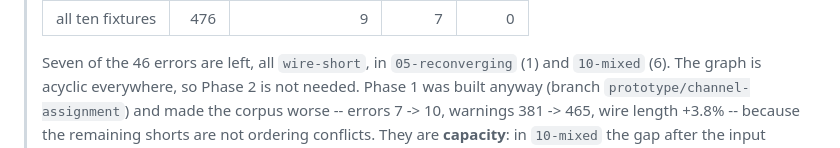
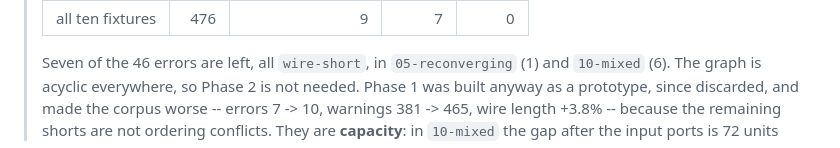
Before and after one commit to ssaurabh41/drawlogic, a Markdown page: ROUTING-CORRIDORS.md, the part around the change. GitHub-like rendering.

Commit message:
[docs] Corridor spec: the prototype branch is gone, say so
Co-Authored-By: Claude Opus 5.5 <noreply@anthropic.com>
Claude-Session: https://claude.ai/code/session_01RHd3YyMaCKq5CbRaBVhrDN

```diff
--- a/ROUTING-CORRIDORS.md
+++ b/ROUTING-CORRIDORS.md
@@ -12,7 +12,7 @@ A specification, not a change. Nothing here is implemented.
 >
 > Seven of the 46 errors are left, all `wire-short`, in `05-reconverging` (1)
 > and `10-mixed` (6). The graph is acyclic everywhere, so Phase 2 is not
-> needed. Phase 1 was built anyway (branch `prototype/channel-assignment`)
+> needed. Phase 1 was built anyway as a prototype, since discarded,
 > and made the corpus worse -- errors 7 -> 10, warnings 381 -> 465, wire
 > length +3.8% -- because the remaining shorts are not ordering conflicts.
 > They are **capacity**: in `10-mixed` the gap after the input ports is 72
```
